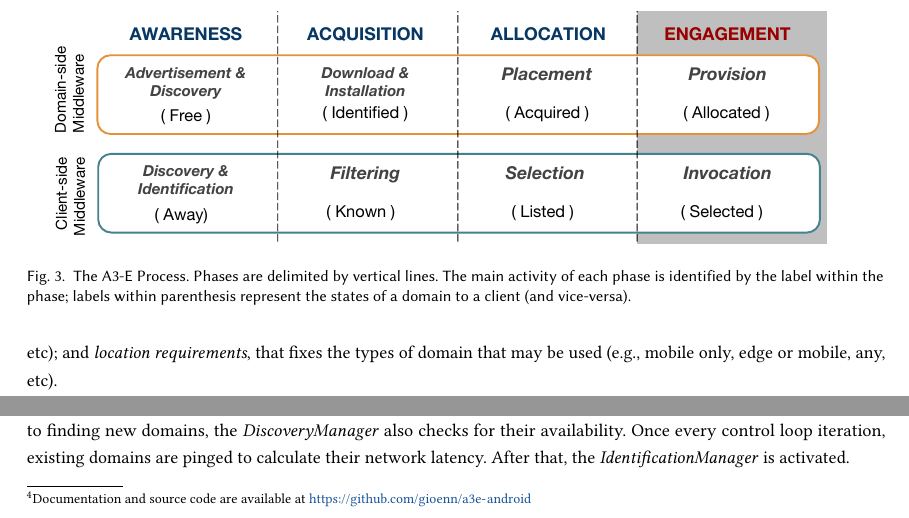
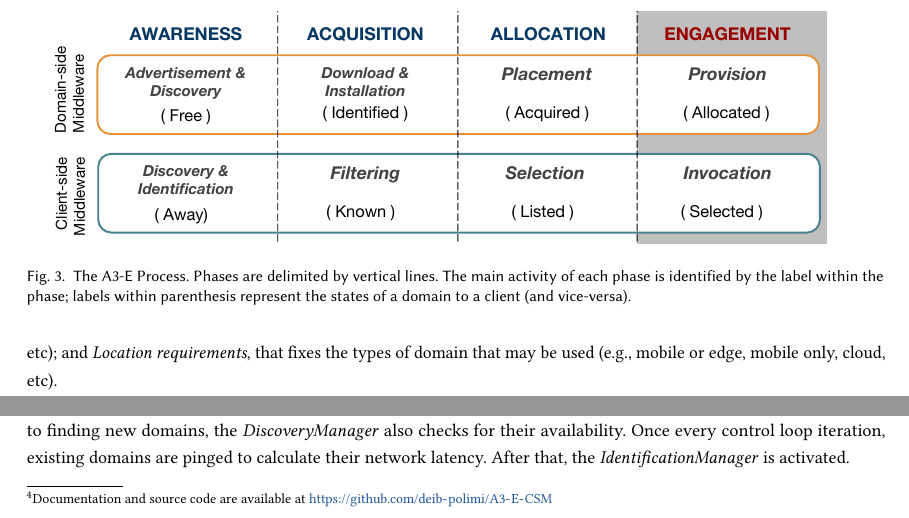
Before and after one commit to danilomendonca/acm-toit-continuum, a LaTeX paper (main.tex, which reads sections/mobile-prototype.tex, sections/proposal.tex): two parts of pages 5 and 9 of 18, joined at a grey line, cut so that both start at the same text. Compiled offline with pdfLaTeX.

Commit message:
changes client-side git repo

```diff
--- a/sections/mobile-prototype.tex
+++ b/sections/mobile-prototype.tex
@@ -6,7 +6,7 @@ The goal of the client-side middleware is to allow client applications to invoke
 
 Its selection algorithm is a multi-objective function that takes into account the requirements of the functions and the availability of the various domains.
 
-The implementation we present\footnote{Documentation and source code are available at \url{https://github.com/gioenn/a3e-android}} is in Java, so that it could be run on Android-based evices. However, it does not use Android-specific technology and can therefore easily be generalized to any client platform.
+The implementation we present\footnote{Documentation and source code are available at \url{https://github.com/deib-polimi/A3-E-CSM}} is in Java, so that it could be run on Android-based evices. However, it does not use Android-specific technology and can therefore easily be generalized to any client platform.
 
 \begin{figure}[tbp]
 	\includegraphics[width=1\textwidth]{figs/a3e-mobile-prototype}
--- a/sections/proposal.tex
+++ b/sections/proposal.tex
@@ -10,7 +10,7 @@ The \textit{A3-E model}, depicted in Fig.~\ref{fig:A3-E-model}, defines the acto
 
 In the A3-E model, services are provided through \textit{domain}s. The domain provides a common abstraction for the constituents of the continuum. Indeed, it hides the fact that they make use of heterogeneous \textit{computational resources} (e.g., server(s), virtual machine(s), container(s), memory, CPU, storage, etc.) and networking infrastructures (e.g., access points, radio access networks, etc.). Examples of these domains are \textit{cloud-domains}, i.e., cloud-based FaaS platforms covering a specific geographical region (e.g., Amazon Lambda in Europe); \textit{edge-domains}, representing local-edge and mobile-edge sites (e.g., servers within an office building or at cellular base stations); and \textit{mobile-domain}, representing a client device's own resources.
 
-A3-E also defines \textit{client applications}~\footnote{In this paper, \textit{client application(s)} share the same hosting (mobile) device with the \textit{mobile domain} providing local services, i.e., we do not consider device-to-device collaboration.} as the software components responsible for sending \textit{C-requests} to the continuum. A C-request is composed of a normal request with additional requirements for the targeted service. Two types of requirements are considered: \textit{QoS requirements}, that specifies QoS metrics (e.g., maximum latency, minimum availability, etc); and \textit{location requirements}, that fixes the types of domain that may be used (e.g., mobile only, edge or mobile, any, etc).
+A3-E also defines \textit{client applications}~\footnote{In this paper, \textit{client application(s)} share the same hosting (mobile) device with the \textit{mobile domain} providing local services, i.e., we do not consider device-to-device collaboration.} as the software components responsible for sending \textit{C-requests} to the continuum. A C-request is composed of a normal request with additional requirements for the targeted service. Two types of requirements are considered: \textit{QoS requirements}, that specifies QoS metrics (e.g., maximum latency, minimum availability, etc); and \textit{Location requirements}, that fixes the types of domain that may be used (e.g., mobile or edge, mobile only, cloud, etc).
 
 
 %TODO CSM and DSM are not well-known acronyms and introduce noise. Better to stick to Domain-side middleware and Client-side middleware [Martin]
```
